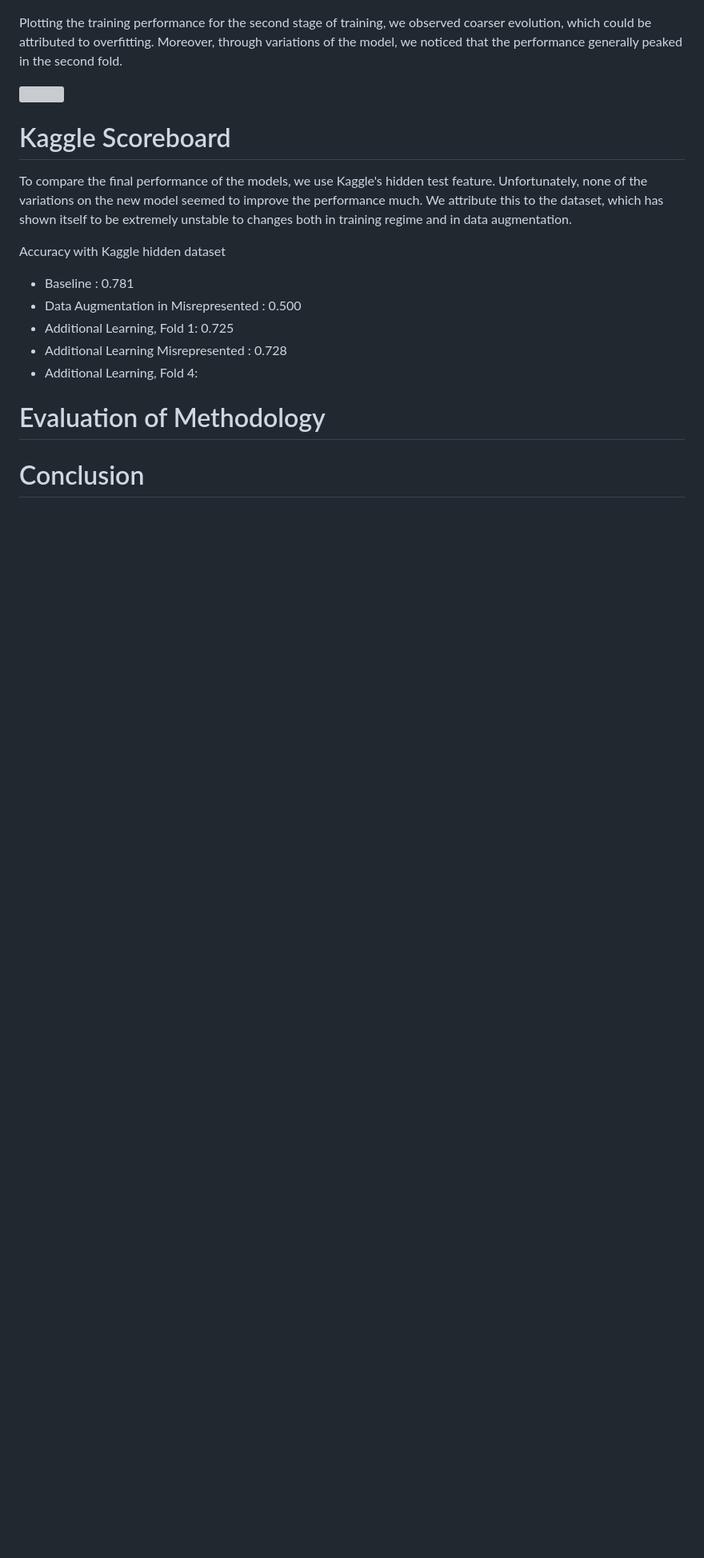
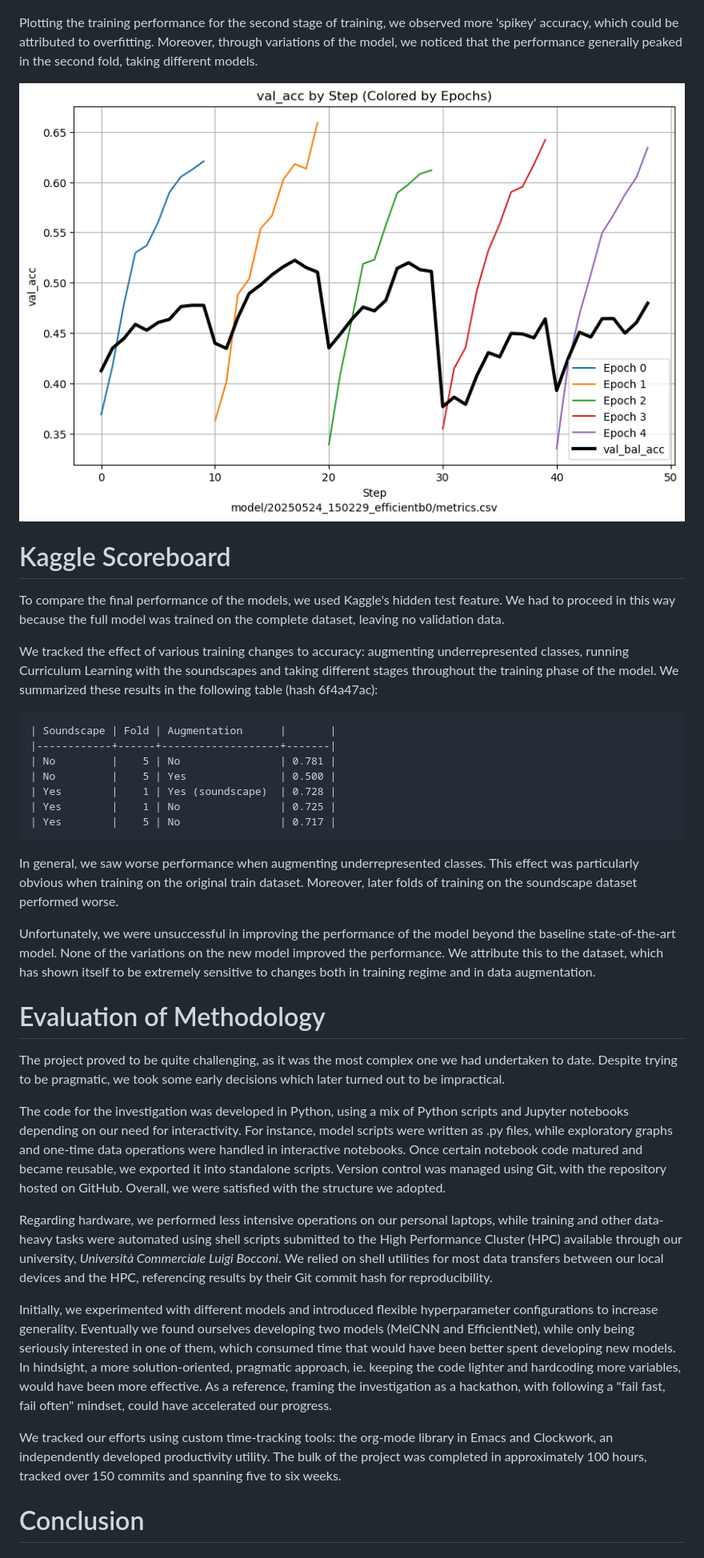
Before and after one commit to quercia-dev/birdclef2025, a Markdown page: README.md, the part around the change printed below. Shown: that part at 80% size. GitHub-like rendering; pictures changed too: img/semisuper_learning_val_acc.png (added); blank space fills up the shorter version; grey boxes are pictures that could not be loaded.

````diff
--- a/README.md
+++ b/README.md
@@ -346,24 +324,41 @@ As an additional note, we also ran the "naive" efficientNet implementation, comp
 
 ![](img/confusion_matrix_efficient_models.png)
 
-Plotting the training performance for the second stage of training, we observed coarser evolution, which could be attributed to overfitting. Moreover, through variations of the model, we noticed that the performance generally peaked in the second fold.
+Plotting the training performance for the second stage of training, we observed more 'spikey' accuracy, which could be attributed to overfitting. Moreover, through variations of the model, we noticed that the performance generally peaked in the second fold, taking different models.
 
 ![](img/semisuper_learning_val_acc.png)
 
 # Kaggle Scoreboard
 
-To compare the final performance of the models, we use Kaggle's hidden test feature. Unfortunately, none of the variations on the new model seemed to improve the performance much. We attribute this to the dataset, which has shown itself to be extremely unstable to changes both in training regime and in data augmentation.
+To compare the final performance of the models, we used Kaggle's hidden test feature. We had to proceed in this way because the full model was trained on the complete dataset, leaving no validation data.
 
-Accuracy with Kaggle hidden dataset
-- Baseline : 0.781
-- Data Augmentation in Misrepresented : 0.500
-- Additional Learning, Fold 1: 0.725
-- Additional Learning Misrepresented : 0.728
-- Additional Learning, Fold 4:
+We tracked the effect of various training changes to accuracy: augmenting underrepresented classes, running Curriculum Learning with the soundscapes and taking different stages throughout the training phase of the model. We summarized these results in the following table (hash 6f4a47ac):
+
+```
+| Soundscape | Fold | Augmentation      |       |
+|------------+------+-------------------+-------|
+| No         |    5 | No                | 0.781 |
+| No         |    5 | Yes               | 0.500 |
+| Yes        |    1 | Yes (soundscape)  | 0.728 |
+| Yes        |    1 | No                | 0.725 |
+| Yes        |    5 | No                | 0.717 |
+```
+
+In general, we saw worse performance when augmenting underrepresented classes. This effect was particularly obvious when training on the original train dataset. Moreover, later folds of training on the soundscape dataset performed worse.
+
+Unfortunately, we were unsuccessful in improving the performance of the model beyond the baseline state-of-the-art model. None of the variations on the new model improved the performance. We attribute this to the dataset, which has shown itself to be extremely sensitive to changes both in training regime and in data augmentation.
 
 # Evaluation of Methodology
 
+The project proved to be quite challenging, as it was the most complex one we had undertaken to date. Despite trying to be pragmatic, we took some early decisions which later turned out to be impractical.
 
+The code for the investigation was developed in Python, using a mix of Python scripts and Jupyter notebooks depending on our need for interactivity. For instance, model scripts were written as .py files, while exploratory graphs and one-time data operations were handled in interactive notebooks. Once certain notebook code matured and became reusable, we exported it into standalone scripts. Version control was managed using Git, with the repository hosted on GitHub. Overall, we were satisfied with the structure we adopted.
+
+Regarding hardware, we performed less intensive operations on our personal laptops, while training and other data-heavy tasks were automated using shell scripts submitted to the High Performance Cluster (HPC) available through our university, _Università Commerciale Luigi Bocconi_. We relied on shell utilities for most data transfers between our local devices and the HPC, referencing results by their Git commit hash for reproducibility.
+
+Initially, we experimented with different models and introduced flexible hyperparameter configurations to increase generality. Eventually we found ourselves developing two models (MelCNN and EfficientNet), while only being seriously interested in one of them, which consumed time that would have been better spent developing new models. In hindsight, a more solution-oriented, pragmatic approach, ie. keeping the code lighter and hardcoding more variables, would have been more effective. As a reference, framing the investigation as a hackathon, with following a "fail fast, fail often" mindset, could have accelerated our progress.
+
+We tracked our efforts using custom time-tracking tools: the org-mode library in Emacs and Clockwork, an independently developed productivity utility. The bulk of the project was completed in approximately 100 hours, tracked over 150 commits and spanning five to six weeks.
 
 # Conclusion
 
````
Also changed, not shown: other parts of README.md (+100 -115 lines), img/confusion_matrix_efficientb_train.png (added).
